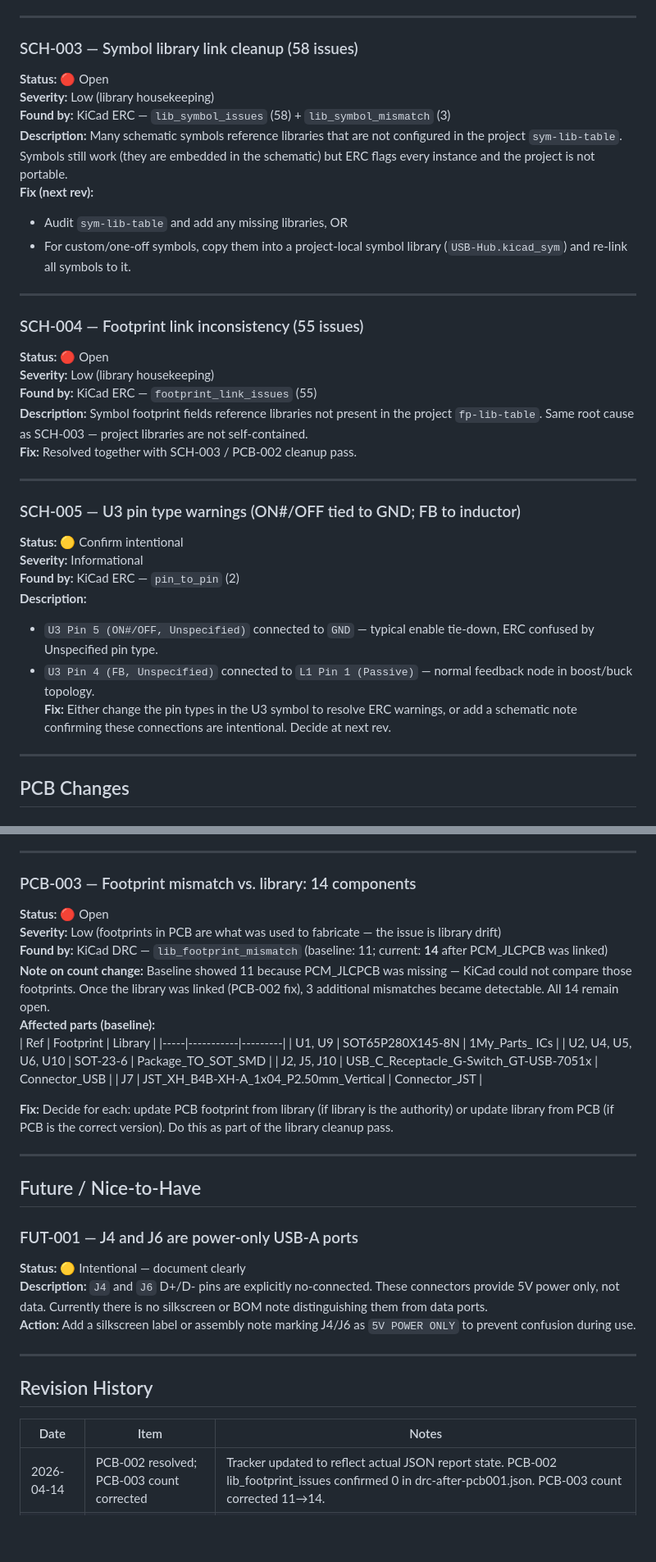
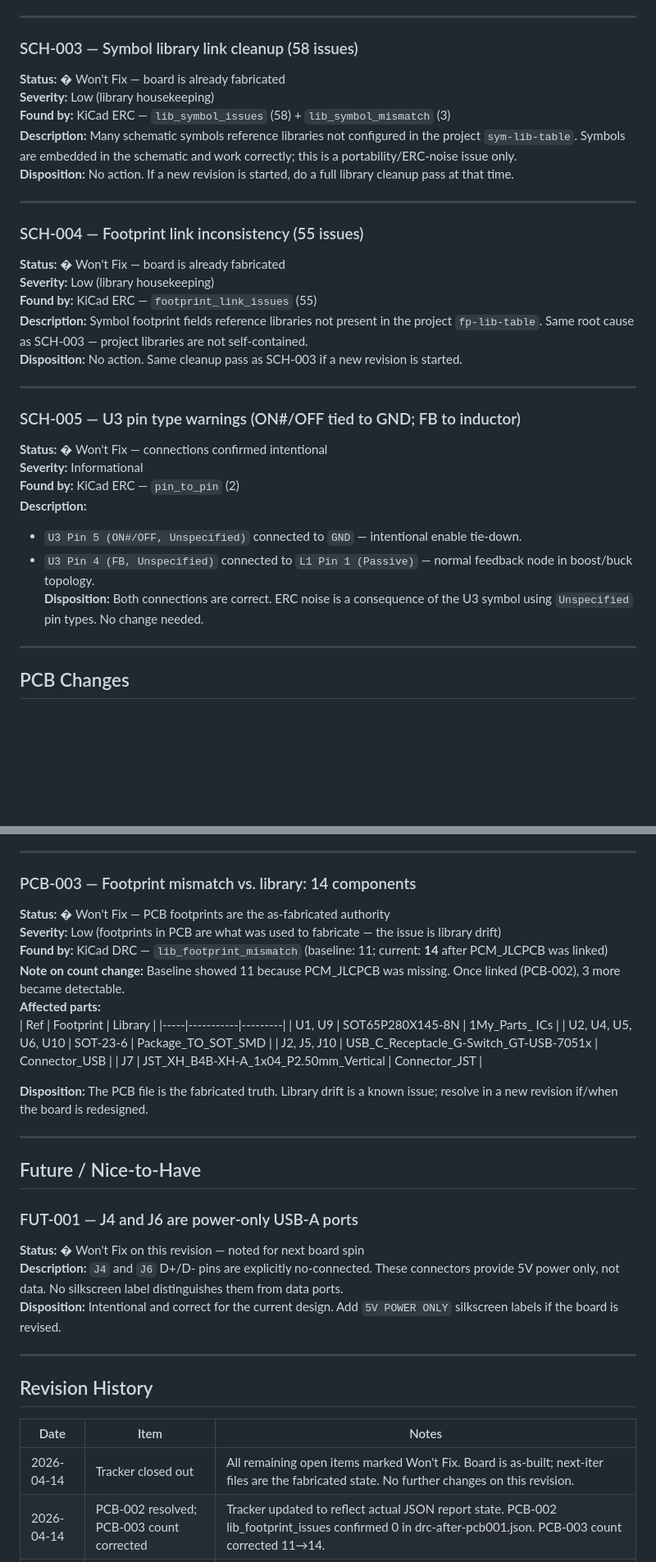
Before and after one commit to Phil-CIA/Development-Station-Power-Supply, a Markdown page: docs/USB_HUB_CHANGE_TRACKER.md, 2 parts joined by grey strips. Shown at 82% size. GitHub-like rendering; blank space fills up the shorter version.

Commit message:
usb-hub tracker: close all remaining items as Won't Fix (as-built board, no further changes this revision)

```diff
--- a/docs/USB_HUB_CHANGE_TRACKER.md
+++ b/docs/USB_HUB_CHANGE_TRACKER.md
@@ -39,33 +40,31 @@
 ---
 
 ### SCH-003 — Symbol library link cleanup (58 issues)
-**Status:** 🔴 Open
+**Status:** � Won't Fix — board is already fabricated
 **Severity:** Low (library housekeeping)
 **Found by:** KiCad ERC — `lib_symbol_issues` (58) + `lib_symbol_mismatch` (3)
-**Description:** Many schematic symbols reference libraries that are not configured in the project `sym-lib-table`. Symbols still work (they are embedded in the schematic) but ERC flags every instance and the project is not portable.
-**Fix (next rev):**
-- Audit `sym-lib-table` and add any missing libraries, OR
-- For custom/one-off symbols, copy them into a project-local symbol library (`USB-Hub.kicad_sym`) and re-link all symbols to it.
+**Description:** Many schematic symbols reference libraries not configured in the project `sym-lib-table`. Symbols are embedded in the schematic and work correctly; this is a portability/ERC-noise issue only.
+**Disposition:** No action. If a new revision is started, do a full library cleanup pass at that time.
 
 ---
 
 ### SCH-004 — Footprint link inconsistency (55 issues)
-**Status:** 🔴 Open
+**Status:** � Won't Fix — board is already fabricated
 **Severity:** Low (library housekeeping)
 **Found by:** KiCad ERC — `footprint_link_issues` (55)
 **Description:** Symbol footprint fields reference libraries not present in the project `fp-lib-table`. Same root cause as SCH-003 — project libraries are not self-contained.
-**Fix:** Resolved together with SCH-003 / PCB-002 cleanup pass.
+**Disposition:** No action. Same cleanup pass as SCH-003 if a new revision is started.
 
 ---
 
 ### SCH-005 — U3 pin type warnings (ON#/OFF tied to GND; FB to inductor)
-**Status:** 🟡 Confirm intentional
+**Status:** � Won't Fix — connections confirmed intentional
 **Severity:** Informational
 **Found by:** KiCad ERC — `pin_to_pin` (2)
 **Description:**
-- `U3 Pin 5 (ON#/OFF, Unspecified)` connected to `GND` — typical enable tie-down, ERC confused by Unspecified pin type.
+- `U3 Pin 5 (ON#/OFF, Unspecified)` connected to `GND` — intentional enable tie-down.
 - `U3 Pin 4 (FB, Unspecified)` connected to `L1 Pin 1 (Passive)` — normal feedback node in boost/buck topology.
-**Fix:** Either change the pin types in the U3 symbol to resolve ERC warnings, or add a schematic note confirming these connections are intentional. Decide at next rev.
+**Disposition:** Both connections are correct. ERC noise is a consequence of the U3 symbol using `Unspecified` pin types. No change needed.
 
 ---
 
@@ -95,11 +94,11 @@
 ---
 
 ### PCB-003 — Footprint mismatch vs. library: 14 components
-**Status:** 🔴 Open
+**Status:** � Won't Fix — PCB footprints are the as-fabricated authority
 **Severity:** Low (footprints in PCB are what was used to fabricate — the issue is library drift)
 **Found by:** KiCad DRC — `lib_footprint_mismatch` (baseline: 11; current: **14** after PCM_JLCPCB was linked)
-**Note on count change:** Baseline showed 11 because PCM_JLCPCB was missing — KiCad could not compare those footprints. Once the library was linked (PCB-002 fix), 3 additional mismatches became detectable. All 14 remain open.
-**Affected parts (baseline):**
+**Note on count change:** Baseline showed 11 because PCM_JLCPCB was missing. Once linked (PCB-002), 3 more became detectable.
+**Affected parts:**
 | Ref | Footprint | Library |
 |-----|-----------|---------|
 | U1, U9 | SOT65P280X145-8N | 1My_Parts_ ICs |
@@ -107,22 +106,23 @@
 | J2, J5, J10 | USB_C_Receptacle_G-Switch_GT-USB-7051x | Connector_USB |
 | J7 | JST_XH_B4B-XH-A_1x04_P2.50mm_Vertical | Connector_JST |
 
-**Fix:** Decide for each: update PCB footprint from library (if library is the authority) or update library from PCB (if PCB is the correct version). Do this as part of the library cleanup pass.
+**Disposition:** The PCB file is the fabricated truth. Library drift is a known issue; resolve in a new revision if/when the board is redesigned.
 
 ---
 
 ## Future / Nice-to-Have
 
 ### FUT-001 — J4 and J6 are power-only USB-A ports
-**Status:** 🟡 Intentional — document clearly
-**Description:** `J4` and `J6` D+/D- pins are explicitly no-connected. These connectors provide 5V power only, not data. Currently there is no silkscreen or BOM note distinguishing them from data ports.
-**Action:** Add a silkscreen label or assembly note marking J4/J6 as `5V POWER ONLY` to prevent confusion during use.
+**Status:** � Won't Fix on this revision — noted for next board spin
+**Description:** `J4` and `J6` D+/D- pins are explicitly no-connected. These connectors provide 5V power only, not data. No silkscreen label distinguishes them from data ports.
+**Disposition:** Intentional and correct for the current design. Add `5V POWER ONLY` silkscreen labels if the board is revised.
 
 ---
 
 ## Revision History
 | Date | Item | Notes |
 |------|------|-------|
+| 2026-04-14 | Tracker closed out | All remaining open items marked Won't Fix. Board is as-built; next-iter files are the fabricated state. No further changes on this revision. |
 | 2026-04-14 | PCB-002 resolved; PCB-003 count corrected | Tracker updated to reflect actual JSON report state. PCB-002 lib_footprint_issues confirmed 0 in drc-after-pcb001.json. PCB-003 count corrected 11→14. |
 | 2026-04-12 | SCH-002 completed | Added PWR_FLAG coverage in next-iter schematic; `power_pin_not_driven` now 0; remaining ERC: 118 (library/link warnings only). |
 | 2026-04-12 | PCB-002 resolved (library path fix) | Set `KICAD9_3RD_PARTY` env var and wired `PCM_JLCPCB` into project `fp-lib-table`; `lib_footprint_issues` dropped 54→0. DRC at 17 before PCB-001 silk fix. |
```
Also changed, not shown: other parts of docs/USB_HUB_CHANGE_TRACKER.md (+4 -3 lines).
